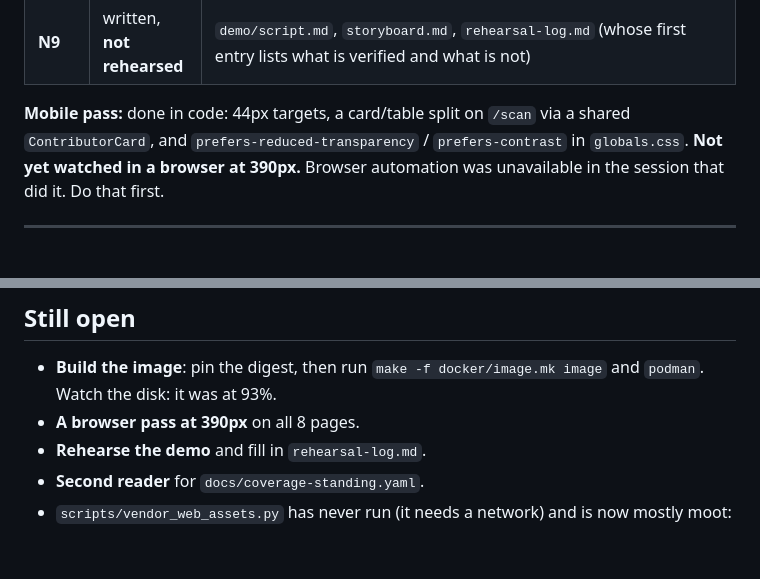
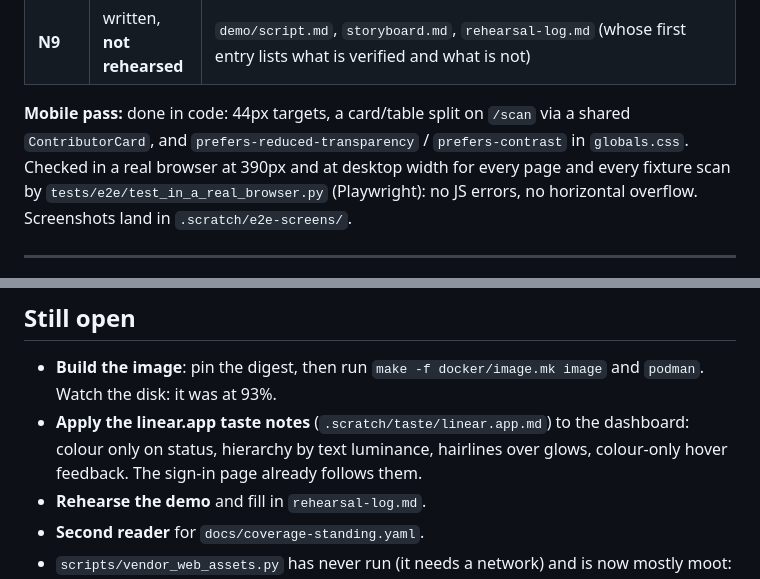
Before and after one commit to Nexusrex18/sih-26228-app, a Markdown page: HANDOVER-MODULE-E.md, 2 parts joined by grey strips. Rendered like a GitHub page; blank space fills up the shorter version.

Commit message:
Handover: the 390px browser pass is done; the taste pass is what is open

```diff
--- a/HANDOVER-MODULE-E.md
+++ b/HANDOVER-MODULE-E.md
@@ -56,8 +56,9 @@ the socket while the dashboard is running. It needs `frontend/out` built.
 
 **Mobile pass:** done in code: 44px targets, a card/table split on `/scan` via a shared
 `ContributorCard`, and `prefers-reduced-transparency` / `prefers-contrast` in `globals.css`.
-**Not yet watched in a browser at 390px.** Browser automation was unavailable in the
-session that did it. Do that first.
+Checked in a real browser at 390px and at desktop width for every page and every fixture
+scan by `tests/e2e/test_in_a_real_browser.py` (Playwright): no JS errors, no horizontal
+overflow. Screenshots land in `.scratch/e2e-screens/`.
 
 ---
 
@@ -91,7 +92,9 @@ session that did it. Do that first.
 
 - **Build the image**: pin the digest, then run `make -f docker/image.mk image` and `podman`.
   Watch the disk: it was at 93%.
-- **A browser pass at 390px** on all 8 pages.
+- **Apply the linear.app taste notes** (`.scratch/taste/linear.app.md`) to the dashboard:
+  colour only on status, hierarchy by text luminance, hairlines over glows, colour-only
+  hover feedback. The sign-in page already follows them.
 - **Rehearse the demo** and fill in `rehearsal-log.md`.
 - **Second reader** for `docs/coverage-standing.yaml`.
 - `scripts/vendor_web_assets.py` has never run (it needs a network) and is now mostly
```
